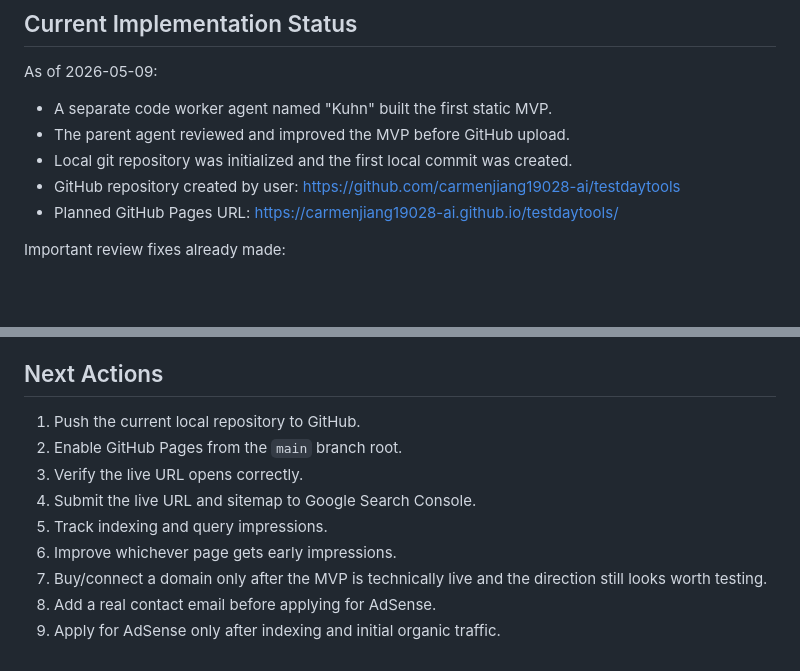
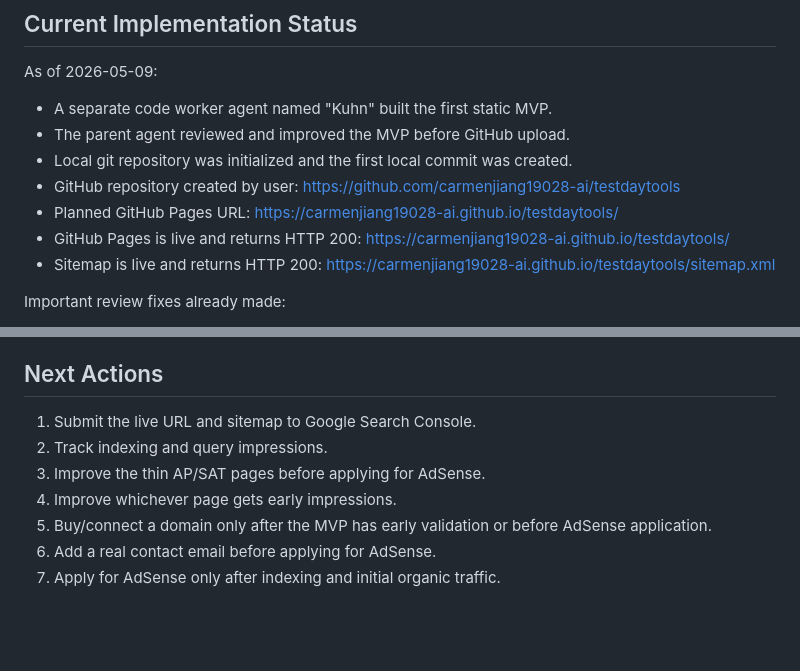
Before and after one commit to carmenjiang19028-ai/testdaytools, a Markdown page: project-memory/PROJECT_MEMORY.md, 2 parts joined by grey strips. Drawn GitHub-style; blank space fills up the shorter version.

Commit message:
Record live GitHub Pages status

```diff
--- a/project-memory/PROJECT_MEMORY.md
+++ b/project-memory/PROJECT_MEMORY.md
@@ -196,6 +196,10 @@ As of 2026-05-09:
 - Local git repository was initialized and the first local commit was created.
 - GitHub repository created by user: https://github.com/carmenjiang19028-ai/testdaytools
 - Planned GitHub Pages URL: https://carmenjiang19028-ai.github.io/testdaytools/
+- GitHub Pages is live and returns HTTP 200:
+  https://carmenjiang19028-ai.github.io/testdaytools/
+- Sitemap is live and returns HTTP 200:
+  https://carmenjiang19028-ai.github.io/testdaytools/sitemap.xml
 
 Important review fixes already made:
 - Changed canonical/sitemap URL from `https://testdaytools.com` to the GitHub Pages project URL.
@@ -214,12 +218,10 @@ Current assessment:
 
 ## Next Actions
 
-1. Push the current local repository to GitHub.
-2. Enable GitHub Pages from the `main` branch root.
-3. Verify the live URL opens correctly.
-4. Submit the live URL and sitemap to Google Search Console.
-5. Track indexing and query impressions.
-6. Improve whichever page gets early impressions.
-7. Buy/connect a domain only after the MVP is technically live and the direction still looks worth testing.
-8. Add a real contact email before applying for AdSense.
-9. Apply for AdSense only after indexing and initial organic traffic.
+1. Submit the live URL and sitemap to Google Search Console.
+2. Track indexing and query impressions.
+3. Improve the thin AP/SAT pages before applying for AdSense.
+4. Improve whichever page gets early impressions.
+5. Buy/connect a domain only after the MVP has early validation or before AdSense application.
+6. Add a real contact email before applying for AdSense.
+7. Apply for AdSense only after indexing and initial organic traffic.
```
Also changed, not shown: project-memory/STRATEGY_RISK_AUDIT_2026-05-09.md (+12 -11 lines).
